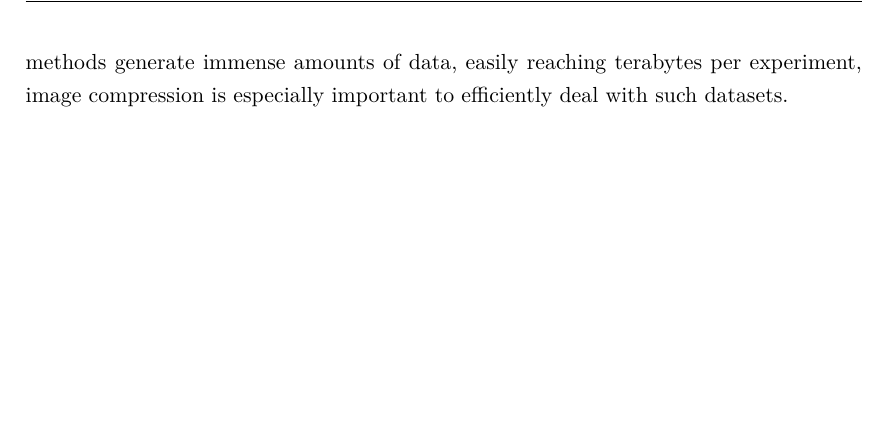
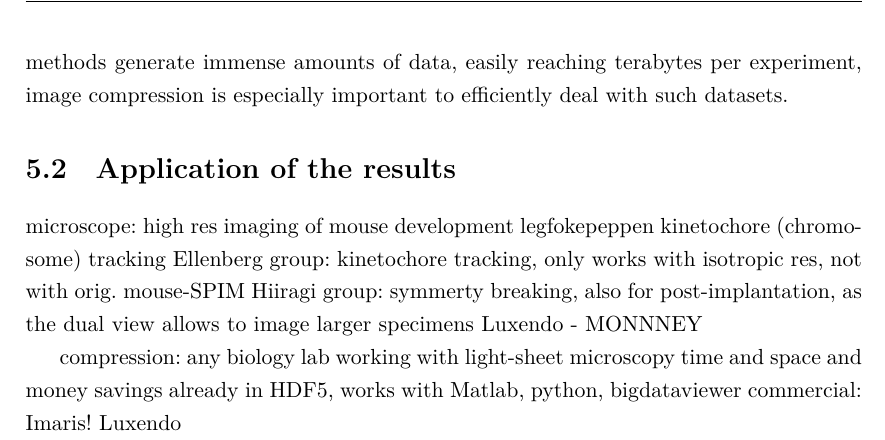
Before and after one commit to balintbalazs/thesis, a LaTeX thesis (dissertation_BB.tex, which reads newResults.tex): part of page 84 of 112, cut so that both start at the same text, the shorter picture padded with empty space. Compiled offline with XeLaTeX.

Commit message:
added notes for potential applications

```diff
--- a/newResults.tex
+++ b/newResults.tex
@@ -20,3 +20,20 @@
   \paragraph{Thesis IV.} \textit{I have  developed a new GPU-based image compression library, \b3d, that implements the algorithm described in Thesis III, and allows for real time compression of microscopy images with a throughput of up to 1 GB/s.}\\[0.5ex]
     Corresponding publications: \cite{balazs_real-time_2017}, \cite{balazs_gpu-based_2016}, \cite{balazs_gpu-based_2016-1}, \cite{balazs_gpu-based_2017}\\[0.5ex]
     \b3d is an efficient, GPU-based image compression library allowing lossless and noise dependent lossy compression of microscopy images. Since many high-speed microscopy methods generate immense amounts of data, easily reaching terabytes per experiment, image compression is especially important to efficiently deal with such datasets.
+
+
+\section{Application of the results}
+microscope:
+high res imaging of mouse development
+legfokepeppen kinetochore (chromosome) tracking
+Ellenberg group: kinetochore tracking, only works with isotropic res, not with orig. mouse-SPIM
+Hiiragi group: symmerty breaking, also for post-implantation, as the dual view allows to image larger specimens
+Luxendo - MONNNEY
+
+compression:
+any biology lab working with light-sheet microscopy
+time and space and money savings
+already in HDF5, works with Matlab, python, bigdataviewer
+commercial:
+Imaris!
+Luxendo
```
